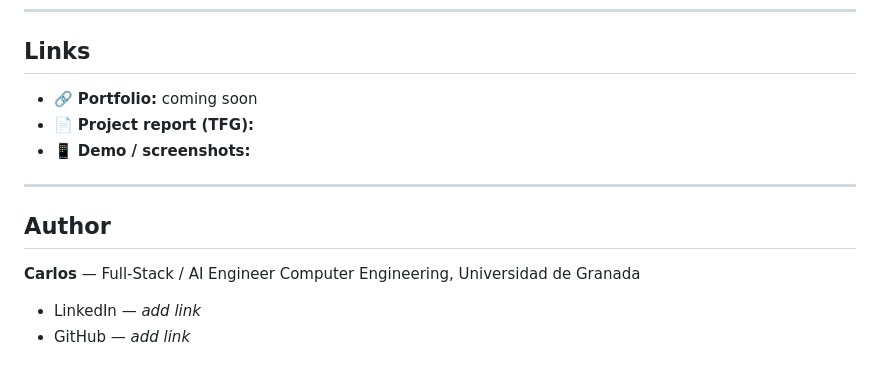
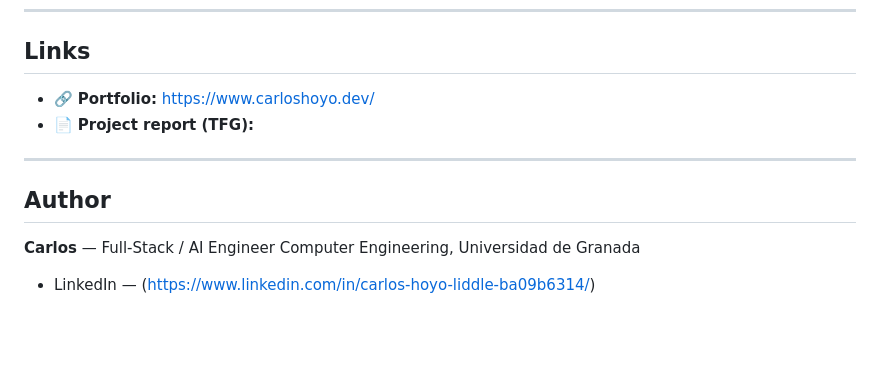
Before and after one commit to carloshoyo/Trabajo-Fin-de-Grado, a Markdown page: README.md, the part around the change. GitHub-like rendering; blank space fills up the shorter version.

Commit message:
Revise links in README.md
Updated portfolio link and added LinkedIn profile.

```diff
--- a/README.md
+++ b/README.md
@@ -117,9 +117,8 @@ Completed as a Final Degree Project at ETSIIT (Universidad de Granada). The full
 
 ## Links
 
-- 🔗 **Portfolio:** coming soon
+- 🔗 **Portfolio:** https://www.carloshoyo.dev/
 - 📄 **Project report (TFG):**
-- 📱 **Demo / screenshots:**
 
 ---
 
@@ -128,5 +127,4 @@ Completed as a Final Degree Project at ETSIIT (Universidad de Granada). The full
 **Carlos** — Full-Stack / AI Engineer
 Computer Engineering, Universidad de Granada
 
-- LinkedIn — _add link_
-- GitHub — _add link_
+- LinkedIn — (https://www.linkedin.com/in/carlos-hoyo-liddle-ba09b6314/)
```
